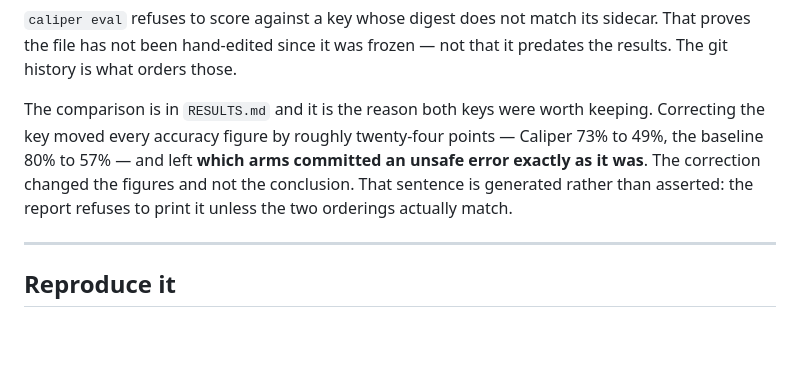
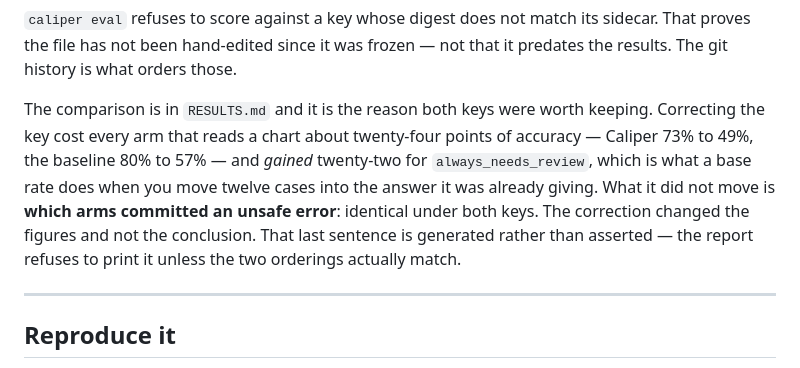
Before and after one commit to RaYYeR220/caliper, a Markdown page: README.md, the part around the change. Drawn GitHub-style; blank space fills up the shorter version.

Commit message:
Say which arms the key correction actually moved

```diff
--- a/README.md
+++ b/README.md
@@ -164,9 +164,11 @@ the file has not been hand-edited since it was frozen — not that it predates t
 history is what orders those.
 
 The comparison is in `RESULTS.md` and it is the reason both keys were worth keeping. Correcting the
-key moved every accuracy figure by roughly twenty-four points — Caliper 73% to 49%, the baseline 80%
-to 57% — and left **which arms committed an unsafe error exactly as it was**. The correction changed
-the figures and not the conclusion. That sentence is generated rather than asserted: the report
+key cost every arm that reads a chart about twenty-four points of accuracy — Caliper 73% to 49%, the
+baseline 80% to 57% — and *gained* twenty-two for `always_needs_review`, which is what a base rate
+does when you move twelve cases into the answer it was already giving. What it did not move is
+**which arms committed an unsafe error**: identical under both keys. The correction changed the
+figures and not the conclusion. That last sentence is generated rather than asserted — the report
 refuses to print it unless the two orderings actually match.
 
 ---
```
